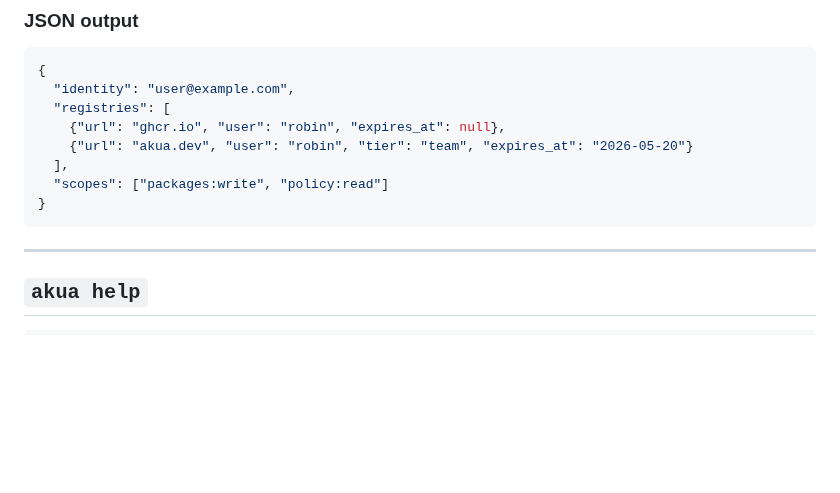
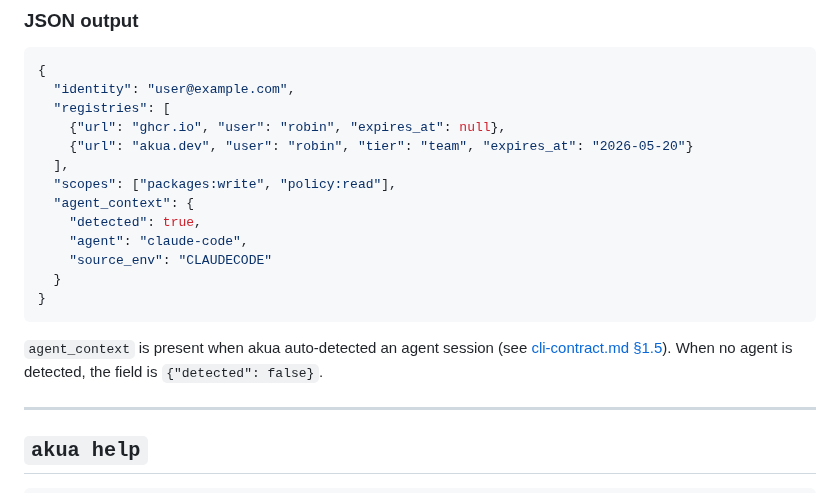
Before and after one commit to cnap-tech/akua, a Markdown page: docs/cli.md, the part around the change. Drawn GitHub-style; blank space fills up the shorter version.

````diff
--- a/docs/cli.md
+++ b/docs/cli.md
@@ -822,9 +822,16 @@ akua whoami [flags]
     {"url": "ghcr.io", "user": "robin", "expires_at": null},
     {"url": "akua.dev", "user": "robin", "tier": "team", "expires_at": "2026-05-20"}
   ],
-  "scopes": ["packages:write", "policy:read"]
+  "scopes": ["packages:write", "policy:read"],
+  "agent_context": {
+    "detected": true,
+    "agent": "claude-code",
+    "source_env": "CLAUDECODE"
+  }
 }
 ```
+
+`agent_context` is present when akua auto-detected an agent session (see [cli-contract.md §1.5](cli-contract.md#15-agent-context-auto-detection)). When no agent is detected, the field is `{"detected": false}`.
 
 ---
 
````
Also changed, not shown: docs/cli-contract.md (+7 -6 lines).
